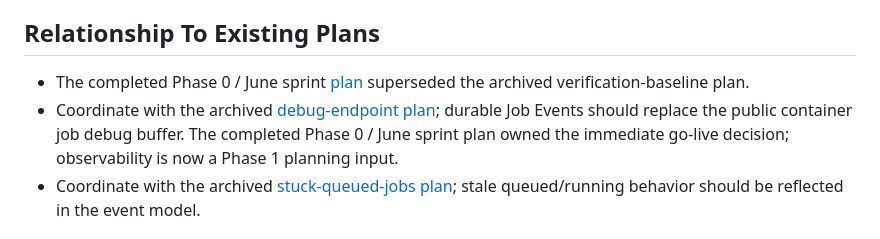
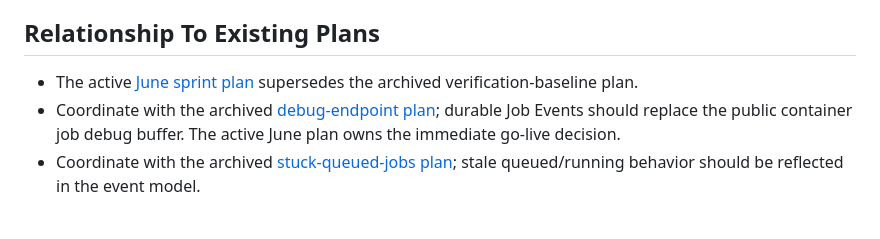
Before and after one commit to nbbaier/gitcask, a Markdown page: docs/stranded-artifacts/backup-observability.md, the part around the change. Rendered like a GitHub page.

```diff
--- a/docs/stranded-artifacts/backup-observability.md
+++ b/docs/stranded-artifacts/backup-observability.md
@@ -109,14 +109,13 @@ This work should let operators and a demo audience answer:
 
 ## Relationship To Existing Plans
 
-- The completed Phase 0 / June sprint
-  [plan](../plans/2026-06-23-001-feat-june-sprint-honest-landing-plan.md)
-  superseded the archived verification-baseline plan.
+- The active
+  [June sprint plan](../plans/2026-06-23-001-feat-june-sprint-honest-landing-plan.md)
+  supersedes the archived verification-baseline plan.
 - Coordinate with the archived
   [debug-endpoint plan](./outdated/plans/003-auth-gate-debug-endpoints.md);
   durable Job Events should replace the public container job debug buffer. The
-  completed Phase 0 / June sprint plan owned the immediate go-live decision;
-  observability is now a Phase 1 planning input.
+  active June plan owns the immediate go-live decision.
 - Coordinate with the archived
   [stuck-queued-jobs plan](./outdated/plans/004-rescue-stuck-queued-jobs.md);
   stale queued/running behavior should be reflected in the event model.
```
Also changed, not shown: docs/docs-state-cleanup-handoff.md (+0 -6 lines), docs/stranded-artifacts/README.md (+3 -3 lines).
